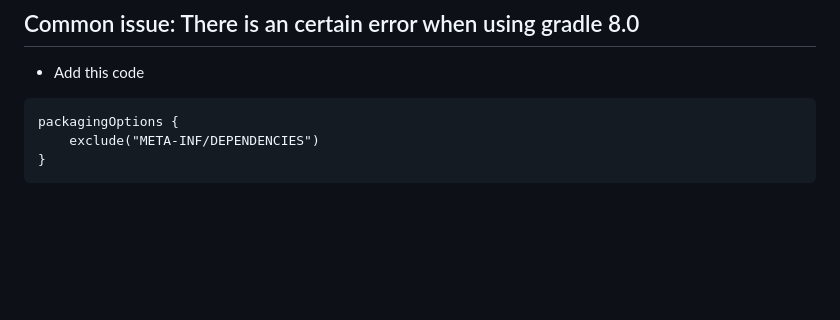
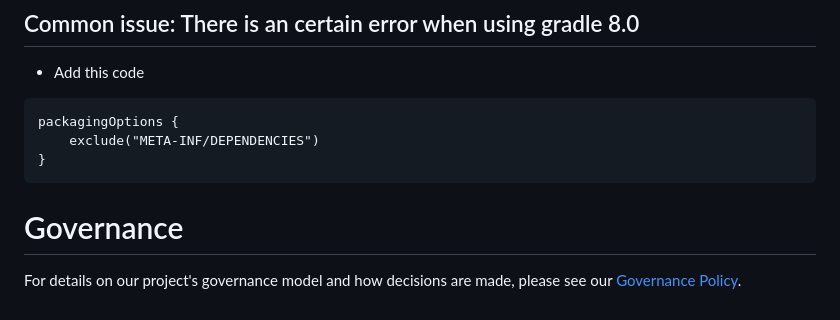
Before and after one commit to openmobilehub/omh-core, a Markdown page: README.md, the part around the change. Rendered like a GitHub page; blank space fills up the shorter version.

````diff
--- a/README.md
+++ b/README.md
@@ -117,3 +117,7 @@ packagingOptions {
     exclude("META-INF/DEPENDENCIES")
 }
 ```
+
+# Governance
+
+For details on our project's governance model and how decisions are made, please see our [Governance Policy](https://github.com/openmobilehub/admin/blob/main/GOVERNANCE.md).
````
